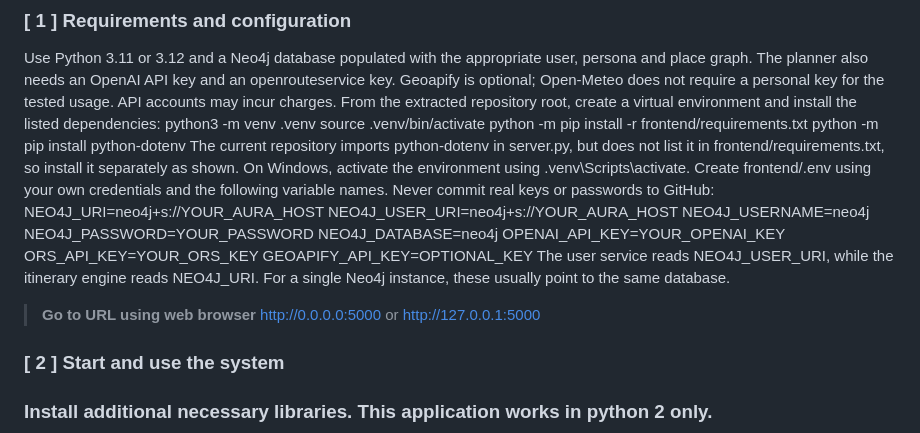
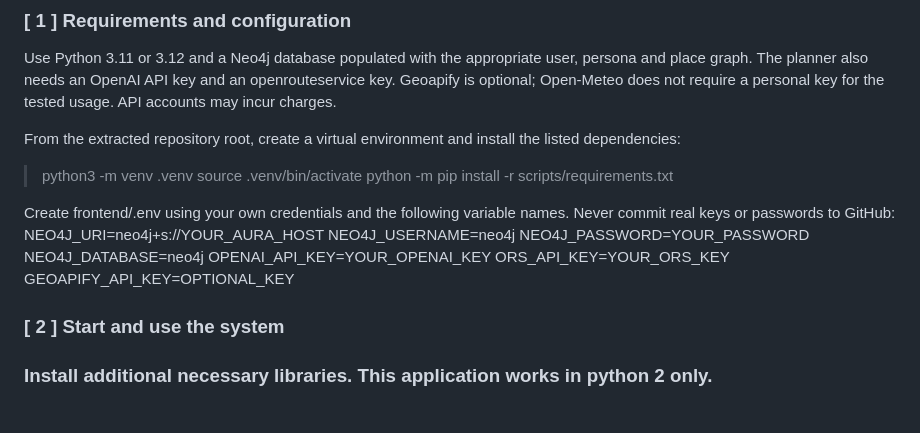
Before and after one commit to salmuqri/IRS_PM_GRP42_KPerfectDays, a Markdown page: README.md, the part around the change. Drawn GitHub-style.

```diff
--- a/README.md
+++ b/README.md
@@ -45,24 +45,23 @@ More reference video presentations [here](https://telescopeuser.wordpress.com/20
 ### [ 1 ] Requirements and configuration
 
 Use Python 3.11 or 3.12 and a Neo4j database populated with the appropriate user, persona and place graph. The planner also needs an OpenAI API key and an openrouteservice key. Geoapify is optional; Open-Meteo does not require a personal key for the tested usage. API accounts may incur charges.
+
 From the extracted repository root, create a virtual environment and install the listed dependencies:
-python3 -m venv .venv
-source .venv/bin/activate
-python -m pip install -r frontend/requirements.txt
-python -m pip install python-dotenv
-The current repository imports python-dotenv in server.py, but does not list it in frontend/requirements.txt, so install it separately as shown. On Windows, activate the environment using .venv\Scripts\activate.
+
+> python3 -m venv .venv
+> source .venv/bin/activate
+> python -m pip install -r scripts/requirements.txt
+
+
 Create frontend/.env using your own credentials and the following variable names. Never commit real keys or passwords to GitHub:
 NEO4J_URI=neo4j+s://YOUR_AURA_HOST
-NEO4J_USER_URI=neo4j+s://YOUR_AURA_HOST
 NEO4J_USERNAME=neo4j
 NEO4J_PASSWORD=YOUR_PASSWORD
 NEO4J_DATABASE=neo4j
 OPENAI_API_KEY=YOUR_OPENAI_KEY
 ORS_API_KEY=YOUR_ORS_KEY
 GEOAPIFY_API_KEY=OPTIONAL_KEY
-The user service reads NEO4J_USER_URI, while the itinerary engine reads NEO4J_URI. For a single Neo4j instance, these usually point to the same database.
 
-> **Go to URL using web browser** http://0.0.0.0:5000 or http://127.0.0.1:5000
 
 ### [ 2 ] Start and use the system
 
```
